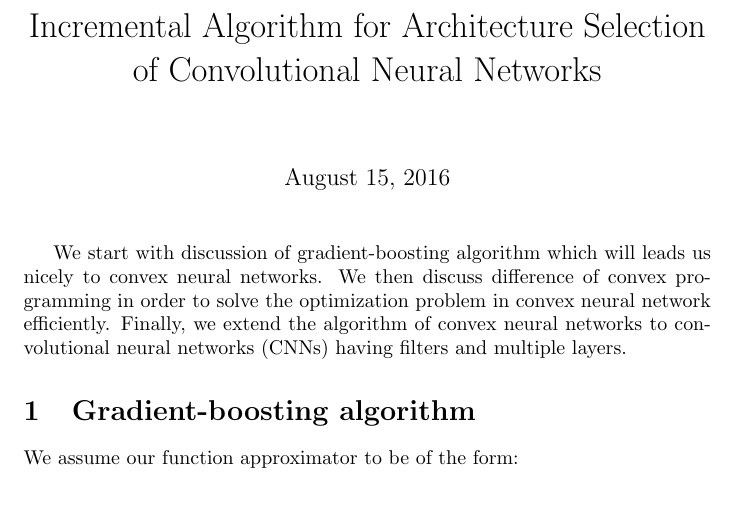
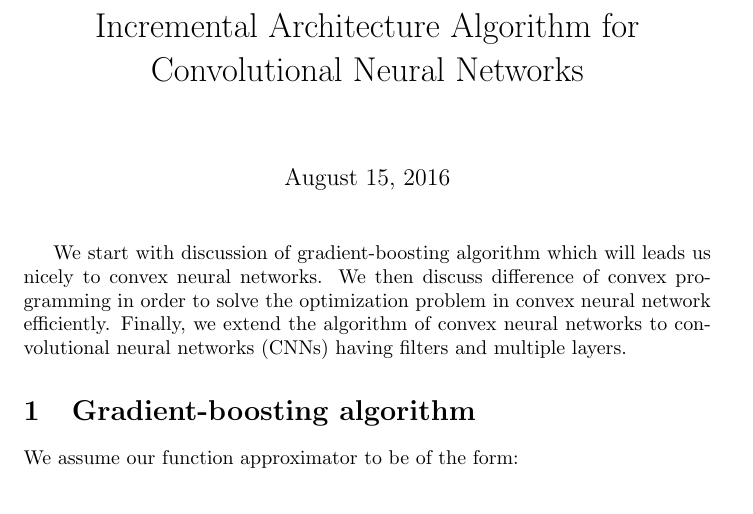
Before and after one commit to pankajpansari/Notes, a LaTeX document (HyperParameter/ArchitectureAlgorithm.tex): part of page 1 of 8, cut so that both start at the same text. Compiled offline with pdfLaTeX.

Commit message:
Latest version

```diff
--- a/HyperParameter/ArchitectureAlgorithm.tex
+++ b/HyperParameter/ArchitectureAlgorithm.tex
@@ -12,7 +12,7 @@
 \newtheorem{theorem}{Theorem}
 \newtheorem{proposition}{Proposition}
 \newtheorem{problem_statement}{Problem Statement}
-\title{Incremental Algorithm for Architecture Selection of Convolutional Neural Networks}
+\title{Incremental Architecture Algorithm for Convolutional Neural Networks}
 \begin{document}
 
 \maketitle
```
